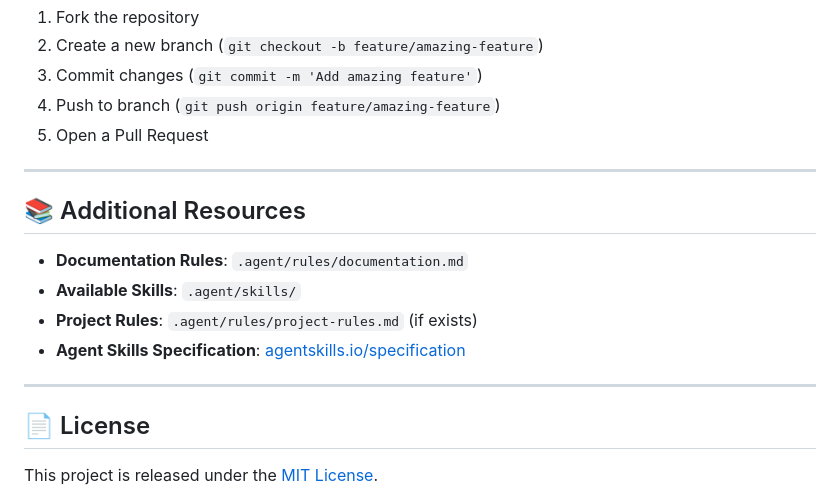
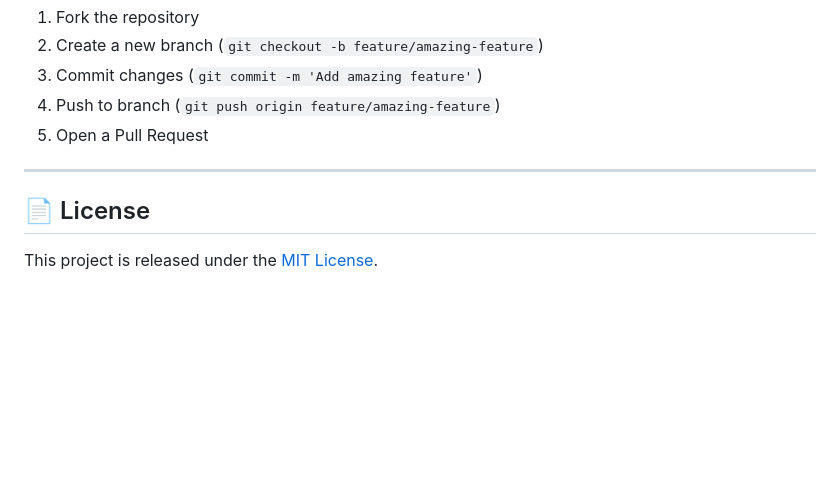
Before and after one commit to kienhaminh/anti-chaotic, a Markdown page: README.md, the part around the change. Drawn GitHub-style; blank space fills up the shorter version.

Commit message:
readme + contributing document

```diff
--- a/README.md
+++ b/README.md
@@ -141,15 +141,6 @@ We welcome all contributions! See [CONTRIBUTING.md](CONTRIBUTING.md) for detaile
 
 ---
 
-## 📚 Additional Resources
-
-- **Documentation Rules**: `.agent/rules/documentation.md`
-- **Available Skills**: `.agent/skills/`
-- **Project Rules**: `.agent/rules/project-rules.md` (if exists)
-- **Agent Skills Specification**: [agentskills.io/specification](https://agentskills.io/specification)
-
----
-
 ## 📄 License
 
 This project is released under the [MIT License](LICENSE).
```
Also changed, not shown: CONTRIBUTING.md (added, +47 -0 lines).
